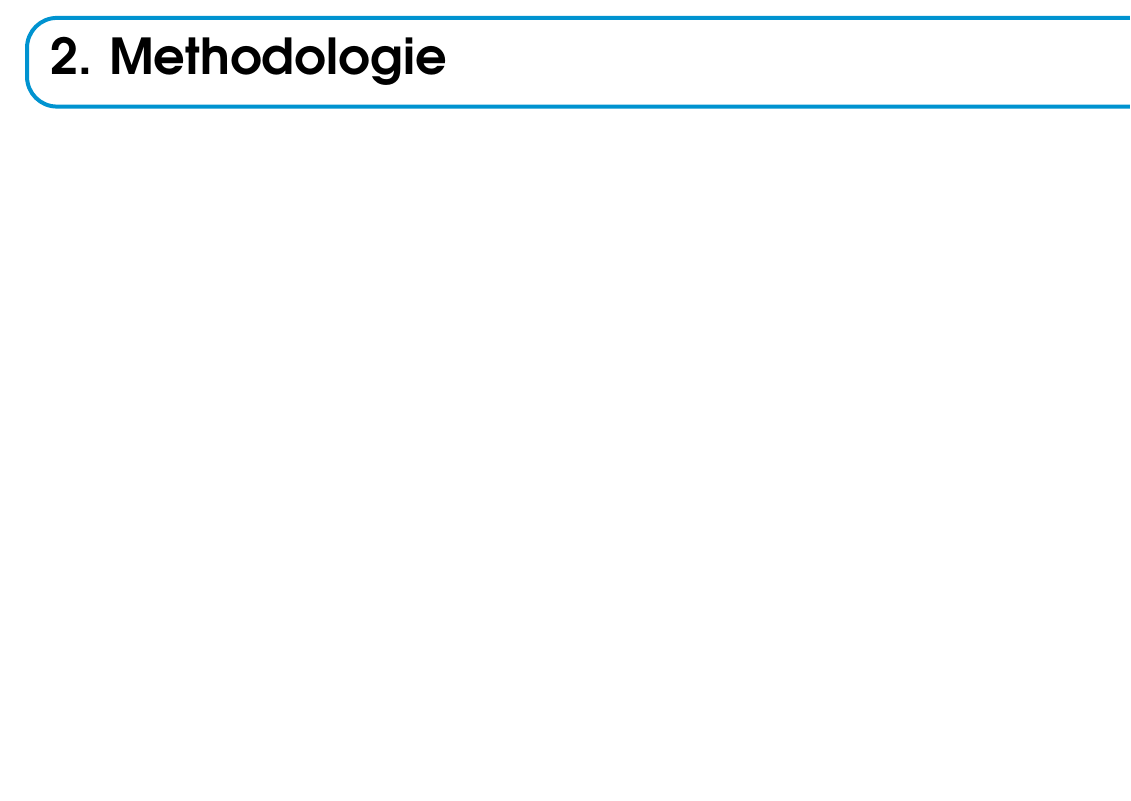
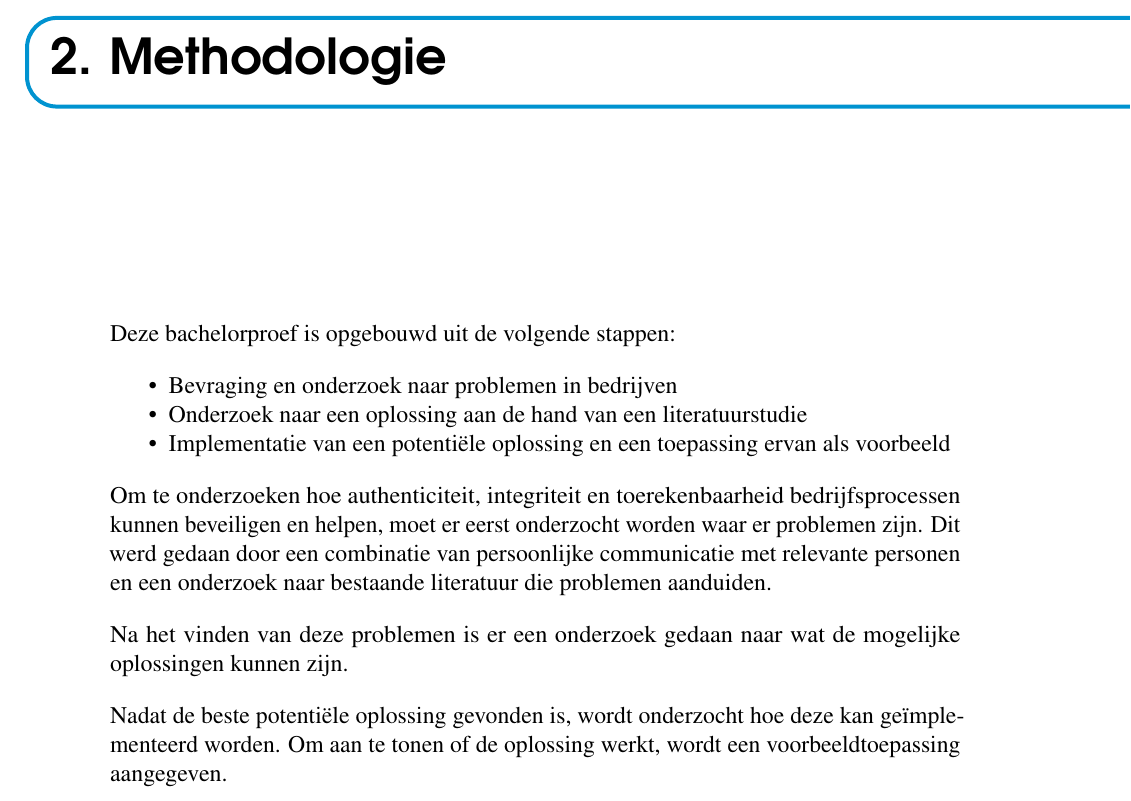
Before and after one commit to MatthiasKunnen/bachelorproef, a LaTeX thesis (bachproef-tin.tex, which reads methodologie.tex): part of page 19 of 70, cut so that both start at the same text, the shorter picture padded with empty space. Compiled offline with pdfLaTeX.

Commit message:
Wrote methodology

```diff
--- a/methodologie.tex
+++ b/methodologie.tex
@@ -10,3 +10,16 @@
 %% op deze manier te werk gegaan bent. Je moet kunnen aantonen dat je de best
 %% mogelijke manier toegepast hebt om een antwoord te vinden op de
 %% onderzoeksvraag.
+
+Deze bachelorproef is opgebouwd uit de volgende stappen:
+\begin{itemize}
+	\item Bevraging en onderzoek naar problemen in bedrijven
+	\item Onderzoek naar een oplossing aan de hand van een literatuurstudie
+	\item Implementatie van een potentiële oplossing en een toepassing ervan als voorbeeld
+\end{itemize}
+
+Om te onderzoeken hoe \gls{authenticiteit}, \gls{integriteit} en \gls{toerekenbaarheid} bedrijfsprocessen kunnen beveiligen en helpen, moet er eerst onderzocht worden waar er problemen zijn. Dit werd gedaan door een combinatie van persoonlijke communicatie met relevante personen en een onderzoek naar bestaande literatuur die problemen aanduiden.
+
+Na het vinden van deze problemen is er een onderzoek gedaan naar wat de mogelijke oplossingen kunnen zijn.
+
+Nadat de beste potentiële oplossing gevonden is, wordt onderzocht hoe deze kan geïmplementeerd worden. Om aan te tonen of de oplossing werkt, wordt een voorbeeldtoepassing aangegeven.
```
